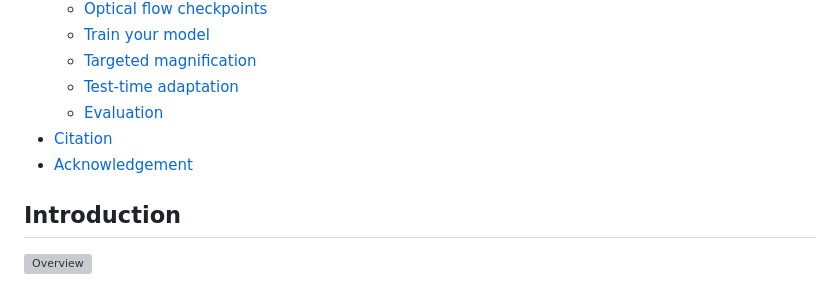
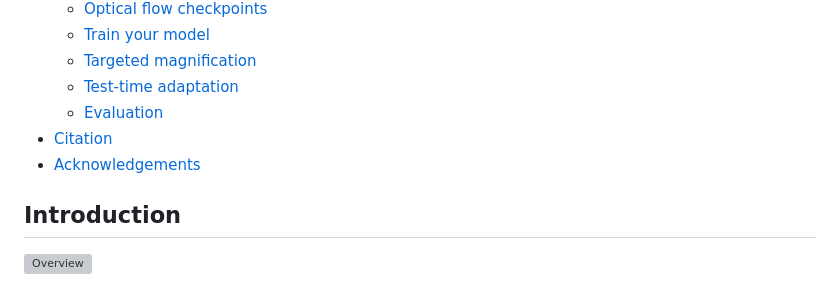
Before and after one commit to dangeng/flowmag, a Markdown page: README.md, the part around the change. GitHub-like rendering; grey boxes are pictures that could not be loaded.

Commit message:
fix typo

```diff
--- a/README.md
+++ b/README.md
@@ -22,7 +22,7 @@
     - [Test-time adaptation](#test-time-adaptation)
     - [Evaluation](#evaluation)
 - [Citation](#citation)
-- [Acknowledgement](#acknowledgement)
+- [Acknowledgements](#acknowledgements)
 
 ## Introduction
 
```
